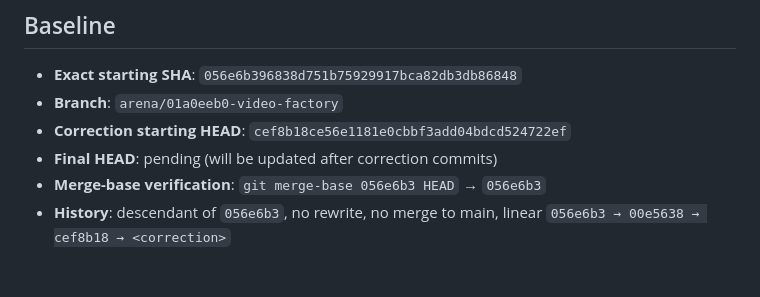
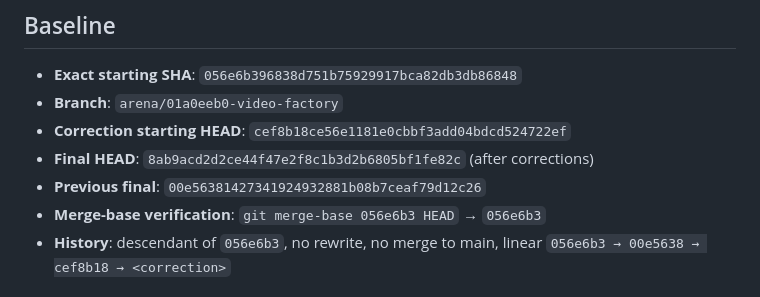
Before and after one commit to engmelkhabery1982/Video-Factory, a Markdown page: PHASE5D_AV_SYNC_HANDOFF.md, the part around the change. Rendered like a GitHub page.

Commit message:
docs(sync): finalize corrected phase5d handoff with final HEAD 8ab9acd
- Update baseline, correction HEAD cef8b18, final HEAD 8ab9acd
- State Phase4 authoritative field reconciledDialogue.actualTotalDurationSeconds
- Document cross-checks summary, playback ms/1000, captions total
- Document audio anchor fields clipId, turnId, sceneId, speakerId, voiceSlot, voiceProfileId, spokenText, canonicalPath, actualStart/End/Duration
- Document caption anchor fields id, sceneId, turnId, clipId, text, speakerId, voiceSlot, start/end/duration
- Document independent verification of 5A/5B/5C vs Phase4, no fallback chain
- Document filesystem-independent runtime (no fs/path), safe canonicalPath handling
- Document max projection error includes ALL boundaries, ~0.9f <1
- Document dialogue beat non-intersection is error VISUAL_AUDIO_SYNC_MISMATCH
- Document transition bounds start>=scene start, end<=scene end, duration=end-start, overlay-safe

Co-authored-by: arena-agent <297053741+arena-agent@users.noreply.github.com>

```diff
--- a/PHASE5D_AV_SYNC_HANDOFF.md
+++ b/PHASE5D_AV_SYNC_HANDOFF.md
@@ -4,7 +4,8 @@
 - **Exact starting SHA**: `056e6b396838d751b75929917bca82db3db86848`
 - **Branch**: `arena/01a0eeb0-video-factory`
 - **Correction starting HEAD**: `cef8b18ce56e1181e0cbbf3add04bdcd524722ef`
-- **Final HEAD**: pending (will be updated after correction commits)
+- **Final HEAD**: `8ab9acd2d2ce44f47e2f8c1b3d2b6805bf1fe82c` (after corrections)
+- **Previous final**: `00e56381427341924932881b08b7ceaf79d12c26`
 - **Merge-base verification**: `git merge-base 056e6b3 HEAD` → `056e6b3`
 - **History**: descendant of `056e6b3`, no rewrite, no merge to main, linear `056e6b3 → 00e5638 → cef8b18 → <correction>`
 
```
